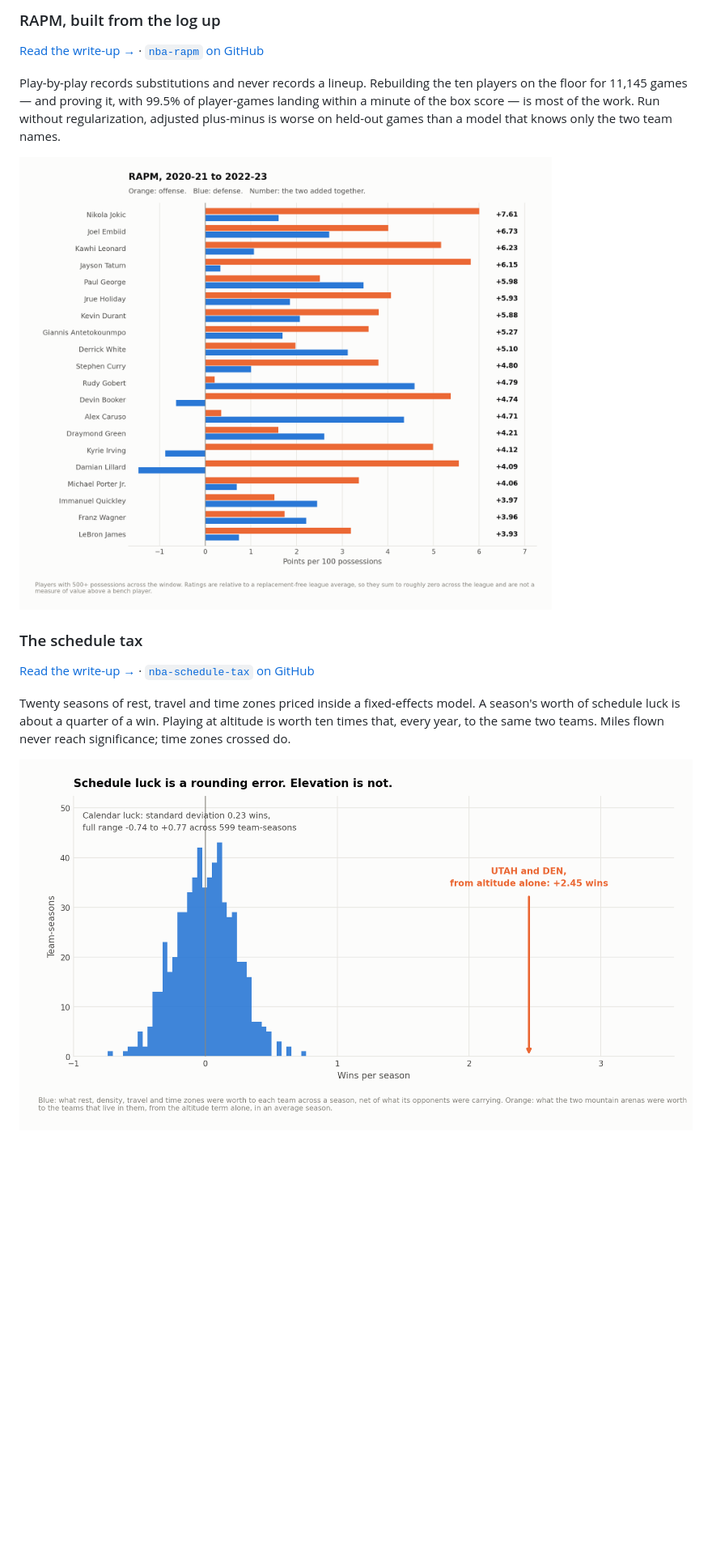
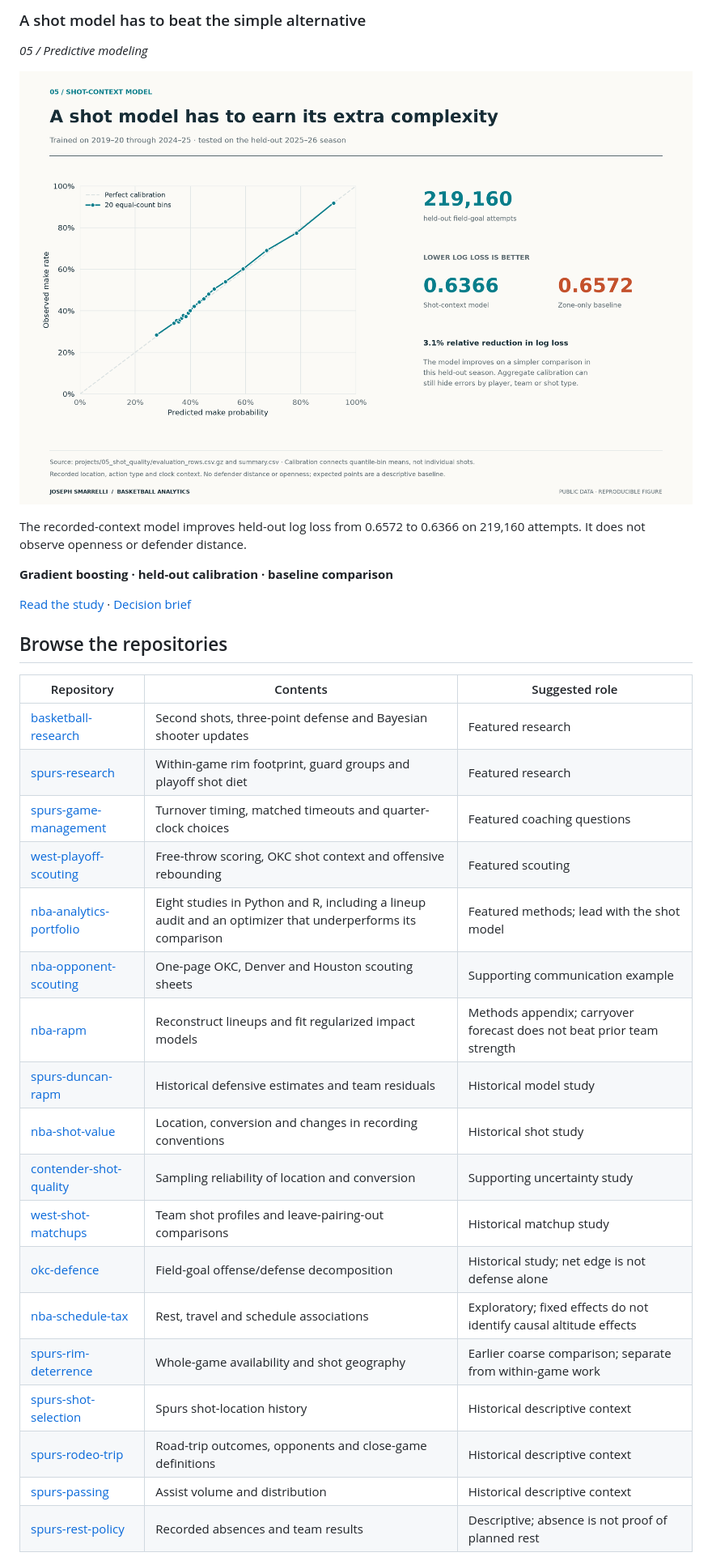
Before and after one commit to jmsmarrelli/basketball-analytics, a Markdown page: README.md, the part around the change printed below. Shown: that part at 81% size. Rendered like a GitHub page; pictures changed too: figures/shot-calibration.png (added); blank space fills up the shorter version.

```diff
--- a/README.md
+++ b/README.md
@@ -89,24 +58,36 @@ almost unrelated and to stabilize at wildly different speeds.
 
-### RAPM, built from the log up
+### A shot model has to beat the simple alternative
 
-[Read the write-up &rarr;](https://jmsmarrelli.github.io/nba-rapm/) &middot; [`nba-rapm` on GitHub](https://github.com/jmsmarrelli/nba-rapm)
+*05 / Predictive modeling*
 
-Play-by-play records substitutions and never records a lineup. Rebuilding the ten
-players on the floor for 11,145 games — and proving it, with 99.5% of
-player-games landing within a minute of the box score — is most of the work. Run
-without regularization, adjusted plus-minus is worse on held-out games than a
-model that knows only the two team names.
+[![A shot model has to beat the simple alternative](figures/shot-calibration.png)](https://github.com/jmsmarrelli/nba-analytics-portfolio/blob/main/reports/05_shot_quality.md)
 
-![RAPM leaderboard, three seasons pooled](figures/nba-rapm.png)
+The recorded-context model improves held-out log loss from 0.6572 to 0.6366 on 219,160 attempts. It does not observe openness or defender distance.
 
-### The schedule tax
+**Gradient boosting · held-out calibration · baseline comparison**
 
-[Read the write-up &rarr;](https://jmsmarrelli.github.io/nba-schedule-tax/) &middot; [`nba-schedule-tax` on GitHub](https://github.com/jmsmarrelli/nba-schedule-tax)
+[Read the study](https://github.com/jmsmarrelli/nba-analytics-portfolio/blob/main/reports/05_shot_quality.md) · [Decision brief](https://github.com/jmsmarrelli/nba-analytics-portfolio/blob/main/reports/00_decision_brief.md)
 
-Twenty seasons of rest, travel and time zones priced inside a fixed-effects
-model. A season's worth of schedule luck is about a quarter of a win. Playing at
-altitude is worth ten times that, every year, to the same two teams. Miles flown
-never reach significance; time zones crossed do.
+## Browse the repositories
 
-![Schedule luck against the altitude effect](figures/nba-schedule-tax.png)
+| Repository | Contents | Suggested role |
+|---|---|---|
+| [basketball-research](https://github.com/jmsmarrelli/basketball-research) | Second shots, three-point defense and Bayesian shooter updates | Featured research |
+| [spurs-research](https://github.com/jmsmarrelli/spurs-research) | Within-game rim footprint, guard groups and playoff shot diet | Featured research |
+| [spurs-game-management](https://github.com/jmsmarrelli/spurs-game-management) | Turnover timing, matched timeouts and quarter-clock choices | Featured coaching questions |
+| [west-playoff-scouting](https://github.com/jmsmarrelli/west-playoff-scouting) | Free-throw scoring, OKC shot context and offensive rebounding | Featured scouting |
+| [nba-analytics-portfolio](https://github.com/jmsmarrelli/nba-analytics-portfolio) | Eight studies in Python and R, including a lineup audit and an optimizer that underperforms its comparison | Featured methods; lead with the shot model |
+| [nba-opponent-scouting](https://github.com/jmsmarrelli/nba-opponent-scouting) | One-page OKC, Denver and Houston scouting sheets | Supporting communication example |
+| [nba-rapm](https://github.com/jmsmarrelli/nba-rapm) | Reconstruct lineups and fit regularized impact models | Methods appendix; carryover forecast does not beat prior team strength |
+| [spurs-duncan-rapm](https://github.com/jmsmarrelli/spurs-duncan-rapm) | Historical defensive estimates and team residuals | Historical model study |
+| [nba-shot-value](https://github.com/jmsmarrelli/nba-shot-value) | Location, conversion and changes in recording conventions | Historical shot study |
+| [contender-shot-quality](https://github.com/jmsmarrelli/contender-shot-quality) | Sampling reliability of location and conversion | Supporting uncertainty study |
+| [west-shot-matchups](https://github.com/jmsmarrelli/west-shot-matchups) | Team shot profiles and leave-pairing-out comparisons | Historical matchup study |
+| [okc-defence](https://github.com/jmsmarrelli/okc-defence) | Field-goal offense/defense decomposition | Historical study; net edge is not defense alone |
+| [nba-schedule-tax](https://github.com/jmsmarrelli/nba-schedule-tax) | Rest, travel and schedule associations | Exploratory; fixed effects do not identify causal altitude effects |
+| [spurs-rim-deterrence](https://github.com/jmsmarrelli/spurs-rim-deterrence) | Whole-game availability and shot geography | Earlier coarse comparison; separate from within-game work |
+| [spurs-shot-selection](https://github.com/jmsmarrelli/spurs-shot-selection) | Spurs shot-location history | Historical descriptive context |
+| [spurs-rodeo-trip](https://github.com/jmsmarrelli/spurs-rodeo-trip) | Road-trip outcomes, opponents and close-game definitions | Historical descriptive context |
+| [spurs-passing](https://github.com/jmsmarrelli/spurs-passing) | Assist volume and distribution | Historical descriptive context |
+| [spurs-rest-policy](https://github.com/jmsmarrelli/spurs-rest-policy) | Recorded absences and team results | Descriptive; absence is not proof of planned rest |
 
```
Also changed, not shown: other parts of README.md (+34 -194 lines), PROVENANCE.md (added, +10 -0 lines), VALIDATION_CURRENT.md (added, +36 -0 lines), docs/decision_briefs.md (added, +108 -0 lines), docs/visual_standards.md (added, +14 -0 lines), figures/rim-footprint.png (added), figures/shooter-updates.png (added), figures/turnover-cost.png (added), figures/western-glass.png (added), 6 other files.
